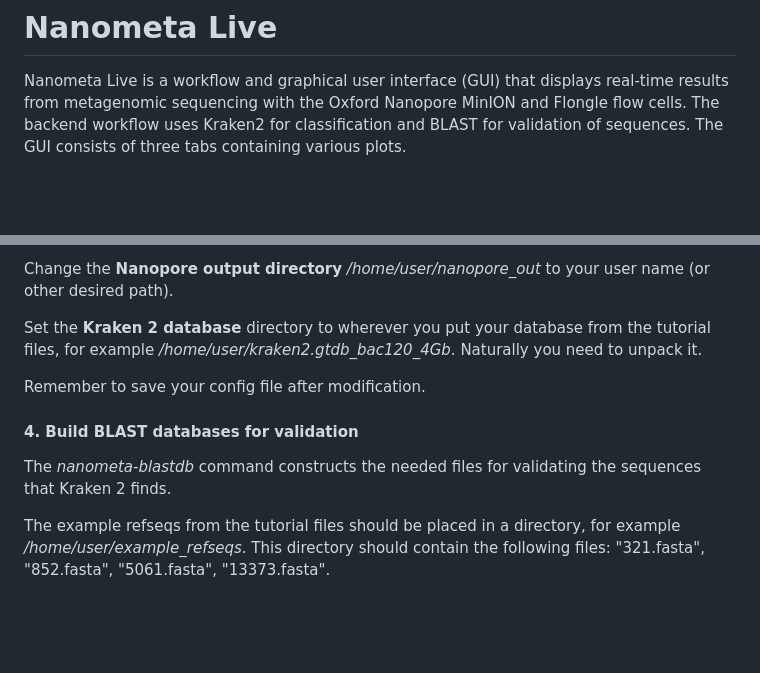
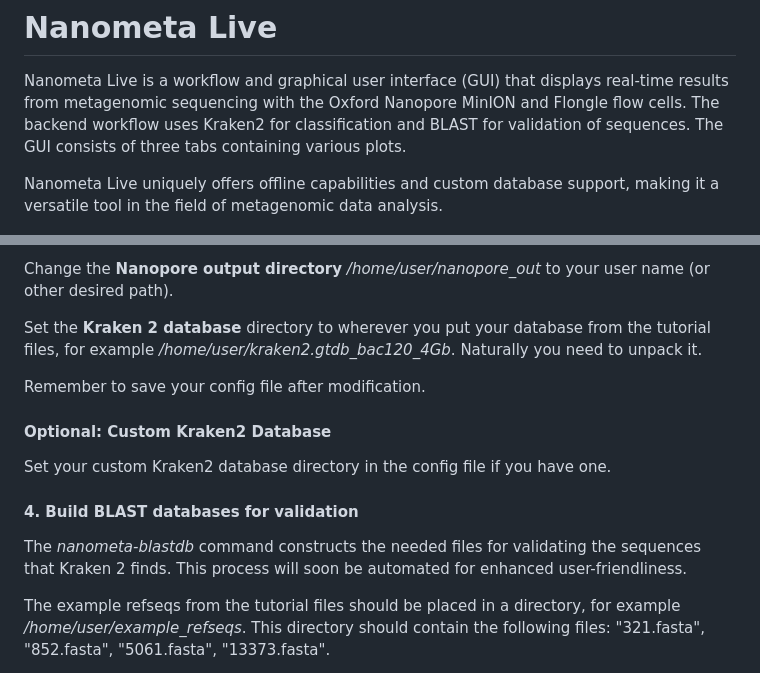
Before and after one commit to FOI-Bioinformatics/nanometa_live, a Markdown page: README.md, 2 parts joined by grey strips. Drawn GitHub-style; blank space fills up the shorter version.

```diff
--- a/README.md
+++ b/README.md
@@ -1,5 +1,8 @@
 # Nanometa Live
 Nanometa Live is a workflow and graphical user interface (GUI) that displays real-time results from metagenomic sequencing with the Oxford Nanopore MinION and Flongle flow cells. The backend workflow uses Kraken2 for classification and BLAST for validation of sequences. The GUI consists of three tabs containing various plots.
+
+Nanometa Live uniquely offers offline capabilities and custom database support, making it a versatile tool in the field of metagenomic data analysis.
+
 
 <img src="https://github.com/FOI-Bioinformatics/nanometa_live/blob/main/main%20pic2.png" alt="main view" width="900" height="500">
 
@@ -78,8 +84,12 @@ Set the **Kraken 2 database** directory to wherever you put your database from t
 
 Remember to save your config file after modification.
 
+#### Optional: Custom Kraken2 Database
+Set your custom Kraken2 database directory in the config file if you have one.
+
+
 #### 4. Build BLAST databases for validation
-The *nanometa-blastdb* command constructs the needed files for validating the sequences that Kraken 2 finds.
+The *nanometa-blastdb* command constructs the needed files for validating the sequences that Kraken 2 finds. This process will soon be automated for enhanced user-friendliness.
 
 The example refseqs from the tutorial files should be placed in a directory, for example */home/user/example_refseqs*. This directory should contain the following files: "321.fasta", "852.fasta", "5061.fasta", "13373.fasta".
 
```
Also changed, not shown: other parts of README.md (+3 -0 lines).
